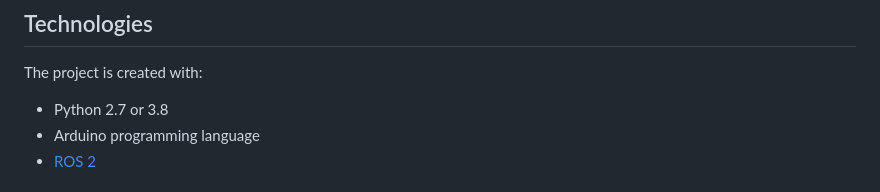
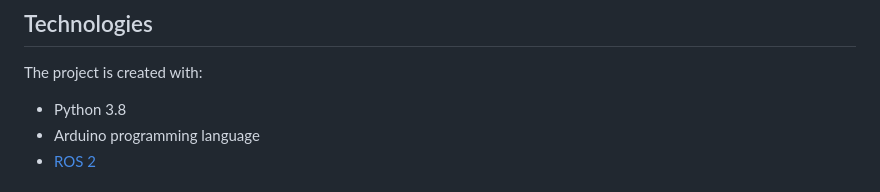
Before and after one commit to SherbyRobotics/racecar, a Markdown page: README.md, the part around the change. Rendered like a GitHub page.

```diff
--- a/README.md
+++ b/README.md
@@ -10,7 +10,7 @@ Software sources for the UdeS 1/10th autonomous car platform
 
 ## Technologies
 The project is created with:
-* Python 2.7 or 3.8
+* Python 3.8
 * Arduino programming language
 * [ROS 2](https://docs.ros.org/en/humble/Installation.html)
 
```
